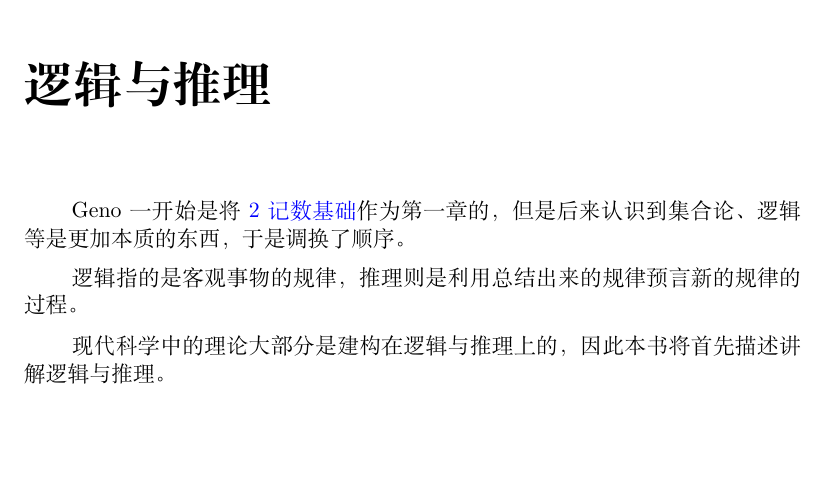
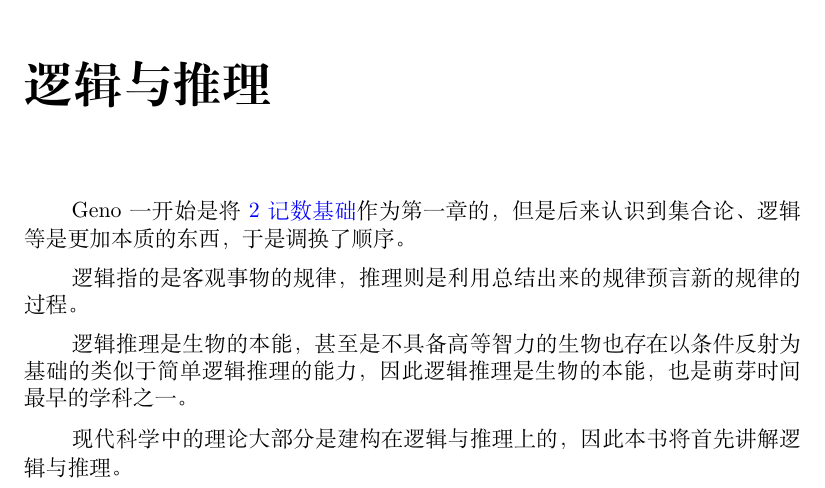
Before and after one commit to Geno1024/CST-Live-Guide, a LaTeX book (CST-Live-Guide.tex, which reads LogicAndInference/Intro.tex): part of page 11 of 40, cut so that both start at the same text, the shorter picture padded with empty space. Compiled offline with XeLaTeX.

Commit message:
[Update] start writing LAI/S.

```diff
--- a/LogicAndInference/Intro.tex
+++ b/LogicAndInference/Intro.tex
@@ -3,4 +3,6 @@
 
     逻辑指的是客观事物的规律，推理则是利用总结出来的规律预言新的规律的过程。
 
-    现代科学中的理论大部分是建构在逻辑与推理上的，因此本书将首先描述讲解逻辑与推理。
+    逻辑推理是生物的本能，甚至是不具备高等智力的生物也存在以条件反射为基础的类似于简单逻辑推理的能力，因此逻辑推理是生物的本能，也是萌芽时间最早的学科之一。
+
+    现代科学中的理论大部分是建构在逻辑与推理上的，因此本书将首先讲解逻辑与推理。
```
Also changed, not shown: LogicAndInference/Syllogism.tex (added, +4 -0 lines).
